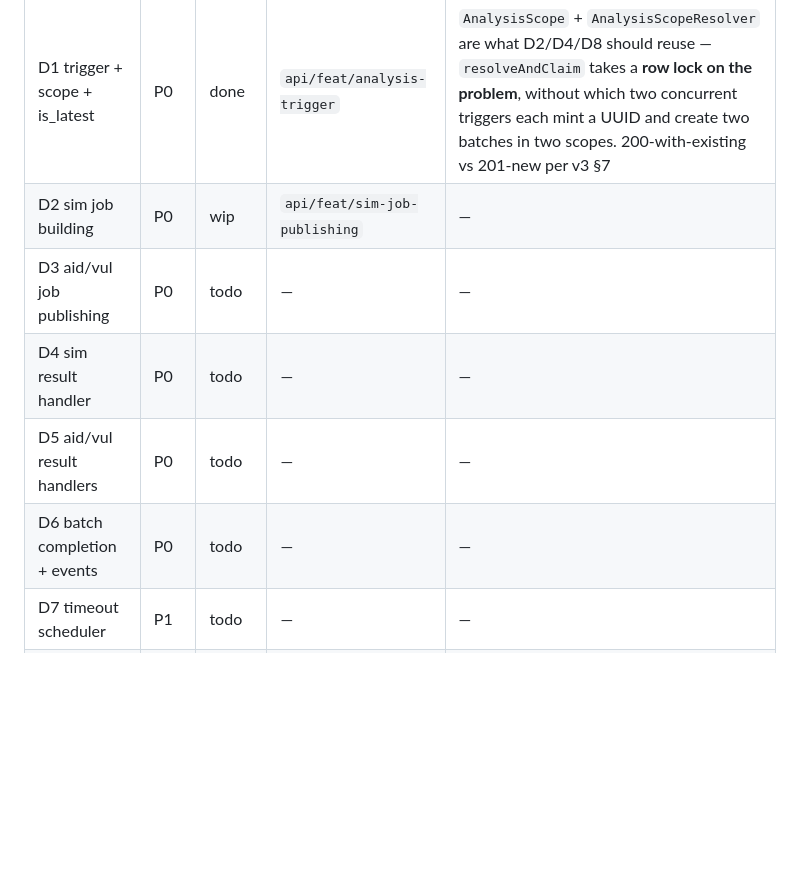
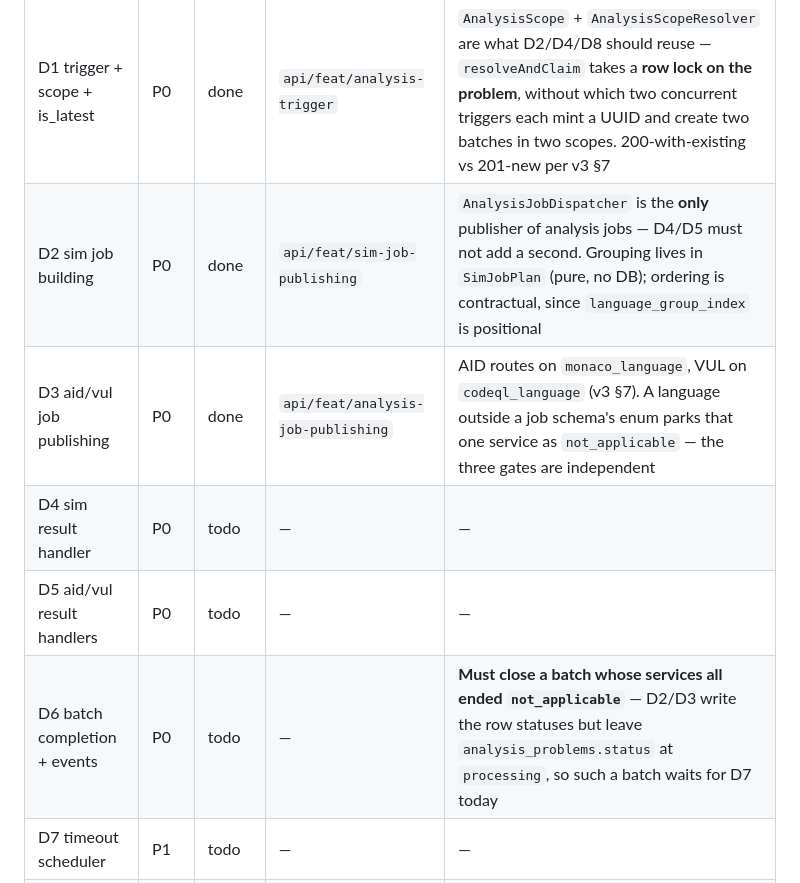
Before and after one commit to KamiYuri/magecode2.0, a Markdown page: docs/progress.md, the part around one of its changes. GitHub-like rendering; blank space fills up the shorter version.

Commit message:
docs: record d2 and d3 on the board [D2/D3]
Co-Authored-By: Claude Opus 5 <noreply@anthropic.com>

```diff
--- a/docs/progress.md
+++ b/docs/progress.md
@@ -60,11 +60,11 @@ profile + notifications — and B10, which M5 owns, stay open.)
 | Task | Prio | Status | Ref | Notes |
 |---|---|---|---|---|
 | D1 trigger + scope + is_latest | P0 | done | `api/feat/analysis-trigger` | `AnalysisScope` + `AnalysisScopeResolver` are what D2/D4/D8 should reuse — `resolveAndClaim` takes a **row lock on the problem**, without which two concurrent triggers each mint a UUID and create two batches in two scopes. 200-with-existing vs 201-new per v3 §7 |
-| D2 sim job building | P0 | wip | `api/feat/sim-job-publishing` | — |
-| D3 aid/vul job publishing | P0 | todo | — | — |
+| D2 sim job building | P0 | done | `api/feat/sim-job-publishing` | `AnalysisJobDispatcher` is the **only** publisher of analysis jobs — D4/D5 must not add a second. Grouping lives in `SimJobPlan` (pure, no DB); ordering is contractual, since `language_group_index` is positional |
+| D3 aid/vul job publishing | P0 | done | `api/feat/analysis-job-publishing` | AID routes on `monaco_language`, VUL on `codeql_language` (v3 §7). A language outside a job schema's enum parks that one service as `not_applicable` — the three gates are independent |
 | D4 sim result handler | P0 | todo | — | — |
 | D5 aid/vul result handlers | P0 | todo | — | — |
-| D6 batch completion + events | P0 | todo | — | — |
+| D6 batch completion + events | P0 | todo | — | **Must close a batch whose services all ended `not_applicable`** — D2/D3 write the row statuses but leave `analysis_problems.status` at `processing`, so such a batch waits for D7 today |
 | D7 timeout scheduler | P1 | todo | — | — |
 | D8 analysis read apis two-tier | P0 | todo | — | privacy-tagged: gates M3 |
 
```
Also changed, not shown: other parts of docs/progress.md (+1 -0 lines).
